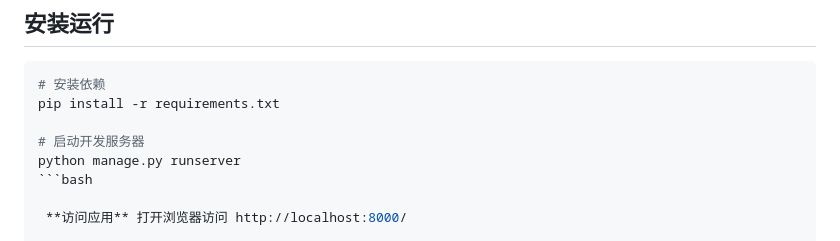
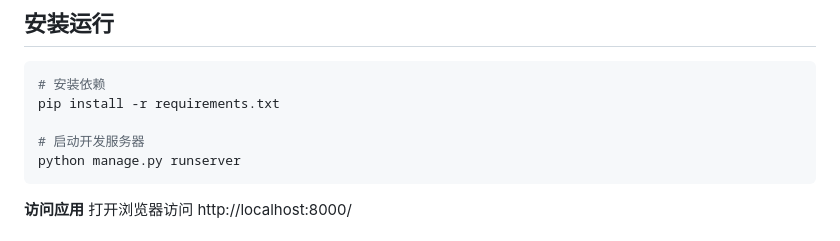
Before and after one commit to Wangyan-yu/fenxi, a Markdown page: README.md, the part around the change. Drawn GitHub-style.

````diff
--- a/README.md
+++ b/README.md
@@ -66,7 +66,7 @@ pip install -r requirements.txt
 
 # 启动开发服务器
 python manage.py runserver
-```bash
+```
 
  **访问应用** 打开浏览器访问 http://localhost:8000/
 
````
